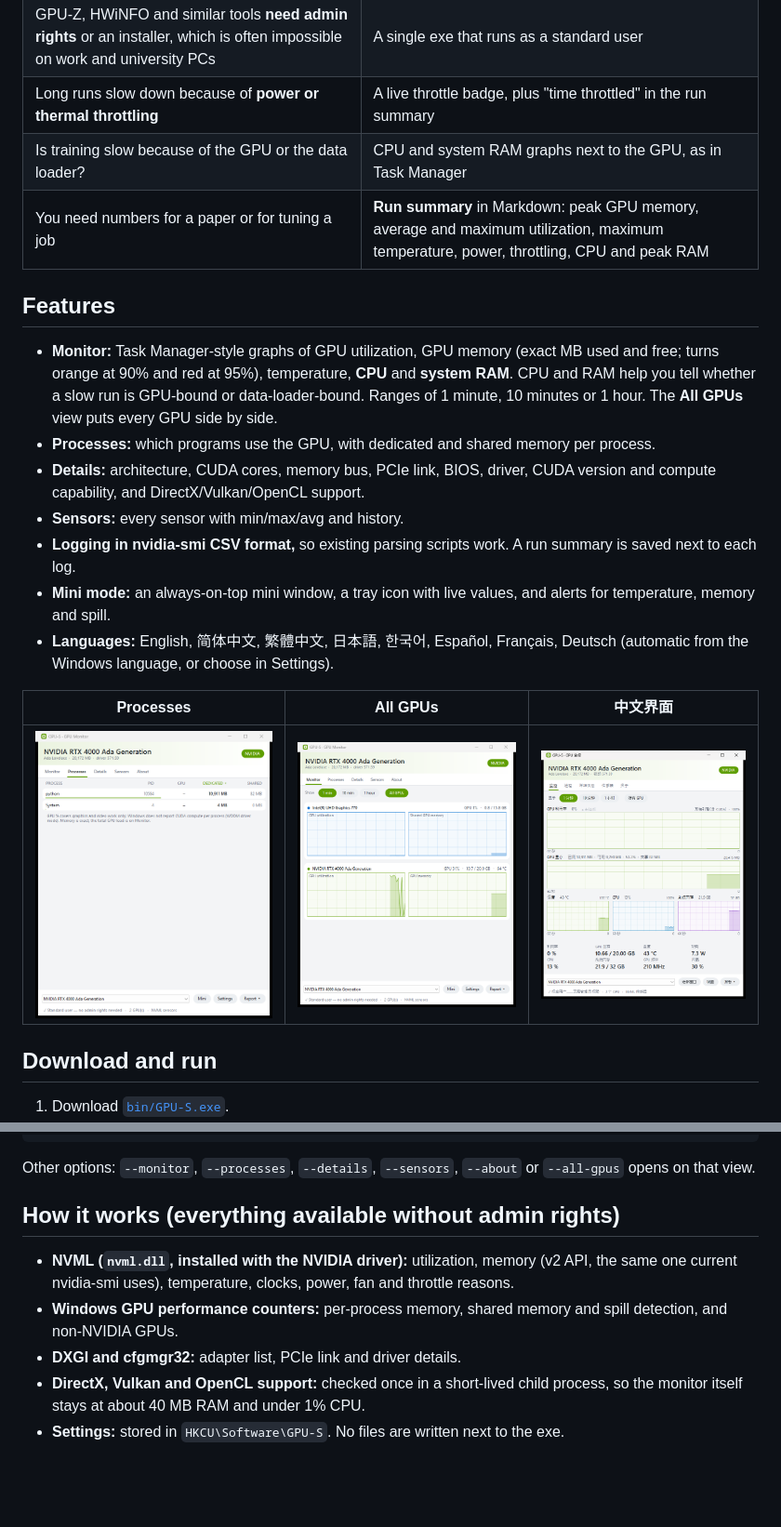
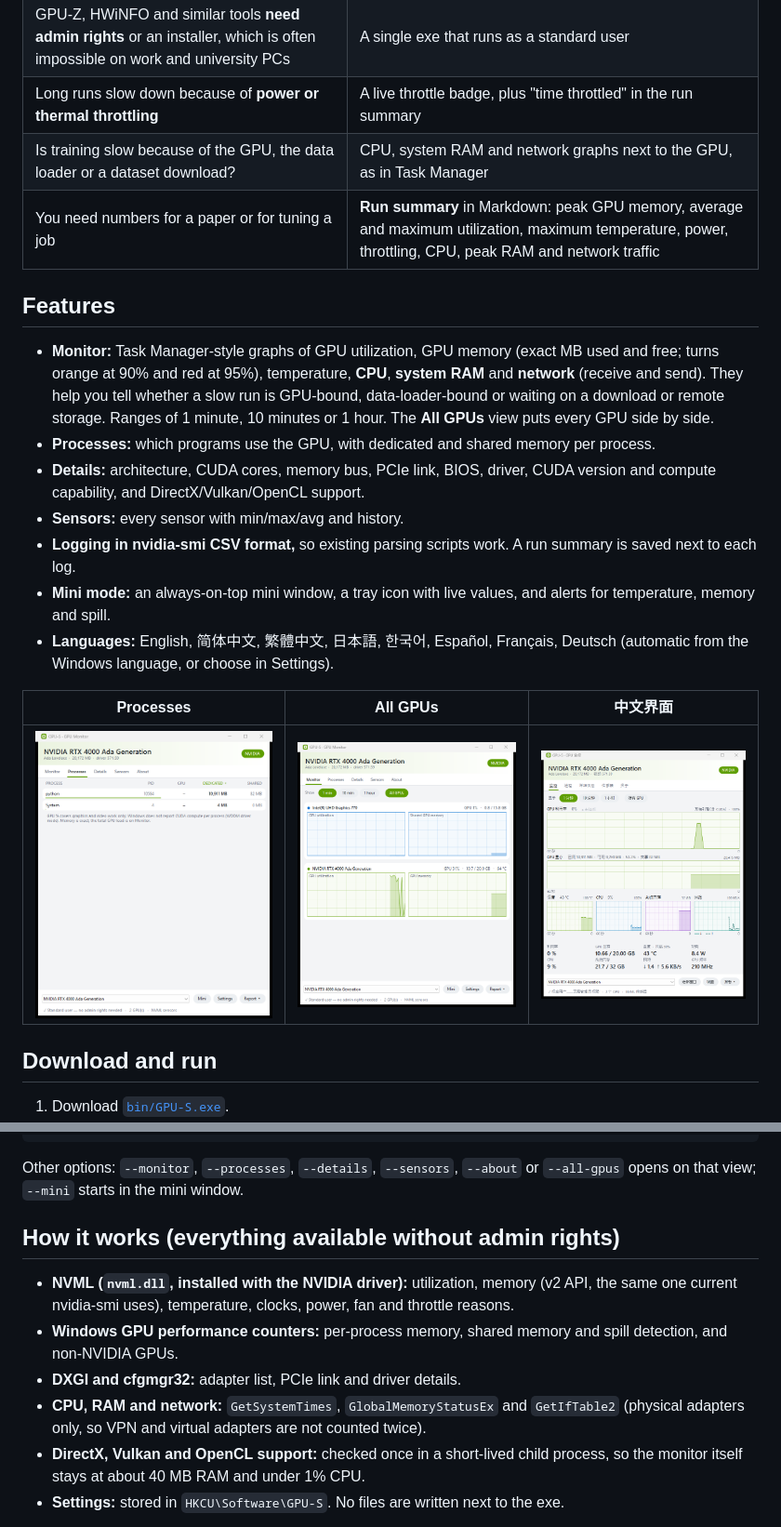
Before and after one commit to gladcolor/GPU-S, a Markdown page: README.md, 2 parts joined by grey strips. Shown at 93% size. Rendered like a GitHub page; pictures changed too: docs/monitor-zh.png; blank space fills up the shorter version.

````diff
--- a/README.md
+++ b/README.md
@@ -16,12 +16,12 @@ Common problems when training models on Windows, and how GPU-S handles them:
 | Training suddenly gets **10x slower** when VRAM fills up and the driver quietly spills into system RAM ("Sysmem Fallback") | A **spill warning** on the graph and a pop-up alert that suggests the fix |
 | GPU-Z, HWiNFO and similar tools **need admin rights** or an installer, which is often impossible on work and university PCs | A single exe that runs as a standard user |
 | Long runs slow down because of **power or thermal throttling** | A live throttle badge, plus "time throttled" in the run summary |
-| Is training slow because of the GPU or the data loader? | CPU and system RAM graphs next to the GPU, as in Task Manager |
-| You need numbers for a paper or for tuning a job | **Run summary** in Markdown: peak GPU memory, average and maximum utilization, maximum temperature, power, throttling, CPU and peak RAM |
+| Is training slow because of the GPU, the data loader or a dataset download? | CPU, system RAM and network graphs next to the GPU, as in Task Manager |
+| You need numbers for a paper or for tuning a job | **Run summary** in Markdown: peak GPU memory, average and maximum utilization, maximum temperature, power, throttling, CPU, peak RAM and network traffic |
 
 ## Features
 
-- **Monitor:** Task Manager-style graphs of GPU utilization, GPU memory (exact MB used and free; turns orange at 90% and red at 95%), temperature, **CPU** and **system RAM**. CPU and RAM help you tell whether a slow run is GPU-bound or data-loader-bound. Ranges of 1 minute, 10 minutes or 1 hour. The **All GPUs** view puts every GPU side by side.
+- **Monitor:** Task Manager-style graphs of GPU utilization, GPU memory (exact MB used and free; turns orange at 90% and red at 95%), temperature, **CPU**, **system RAM** and **network** (receive and send). They help you tell whether a slow run is GPU-bound, data-loader-bound or waiting on a download or remote storage. Ranges of 1 minute, 10 minutes or 1 hour. The **All GPUs** view puts every GPU side by side.
 - **Processes:** which programs use the GPU, with dedicated and shared memory per process.
 - **Details:** architecture, CUDA cores, memory bus, PCIe link, BIOS, driver, CUDA version and compute capability, and DirectX/Vulkan/OpenCL support.
 - **Sensors:** every sensor with min/max/avg and history.
@@ -60,13 +60,14 @@ plus `run.summary.md`:
 | Spilled into system RAM | 0.0 % of the time |
 ```
 
-Other options: `--monitor`, `--processes`, `--details`, `--sensors`, `--about` or `--all-gpus` opens on that view.
+Other options: `--monitor`, `--processes`, `--details`, `--sensors`, `--about` or `--all-gpus` opens on that view; `--mini` starts in the mini window.
 
 ## How it works (everything available without admin rights)
 
 - **NVML (`nvml.dll`, installed with the NVIDIA driver):** utilization, memory (v2 API, the same one current nvidia-smi uses), temperature, clocks, power, fan and throttle reasons.
 - **Windows GPU performance counters:** per-process memory, shared memory and spill detection, and non-NVIDIA GPUs.
 - **DXGI and cfgmgr32:** adapter list, PCIe link and driver details.
+- **CPU, RAM and network:** `GetSystemTimes`, `GlobalMemoryStatusEx` and `GetIfTable2` (physical adapters only, so VPN and virtual adapters are not counted twice).
 - **DirectX, Vulkan and OpenCL support:** checked once in a short-lived child process, so the monitor itself stays at about 40 MB RAM and under 1% CPU.
 - **Settings:** stored in `HKCU\Software\GPU-S`. No files are written next to the exe.
 
````
Also changed, not shown: other parts of README.md (+1 -1 lines), docs/monitor.png, 8 other files.
